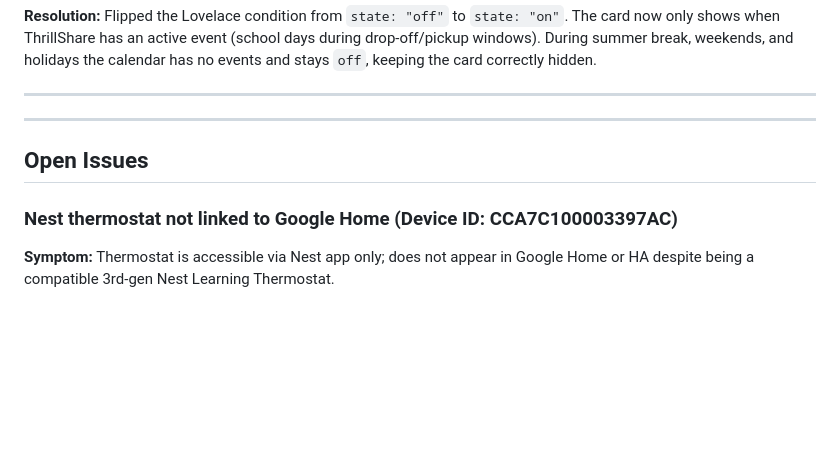
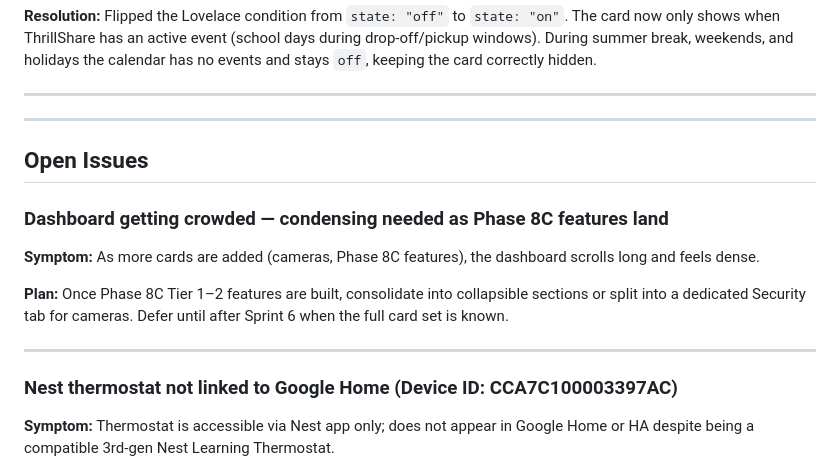
Before and after one commit to thenarsais/Family-Hub, a Markdown page: docs/known-issues.md, the part around the change. GitHub-like rendering; blank space fills up the shorter version.

Commit message:
Add dashboard density note; Nest cameras wired in
Cameras (front door, garage, kitchen) + motion events live on dashboard.
Note added to condense/reorganize once Phase 8C cards land.

Co-Authored-By: Claude Sonnet 4.6 <noreply@anthropic.com>

```diff
--- a/docs/known-issues.md
+++ b/docs/known-issues.md
@@ -525,6 +525,14 @@ Found a bug in Family Hub?
 
 ## Open Issues
 
+### Dashboard getting crowded — condensing needed as Phase 8C features land
+
+**Symptom:** As more cards are added (cameras, Phase 8C features), the dashboard scrolls long and feels dense.
+
+**Plan:** Once Phase 8C Tier 1–2 features are built, consolidate into collapsible sections or split into a dedicated Security tab for cameras. Defer until after Sprint 6 when the full card set is known.
+
+---
+
 ### Nest thermostat not linked to Google Home (Device ID: CCA7C100003397AC)
 
 **Symptom:** Thermostat is accessible via Nest app only; does not appear in Google Home or HA despite being a compatible 3rd-gen Nest Learning Thermostat.
```
